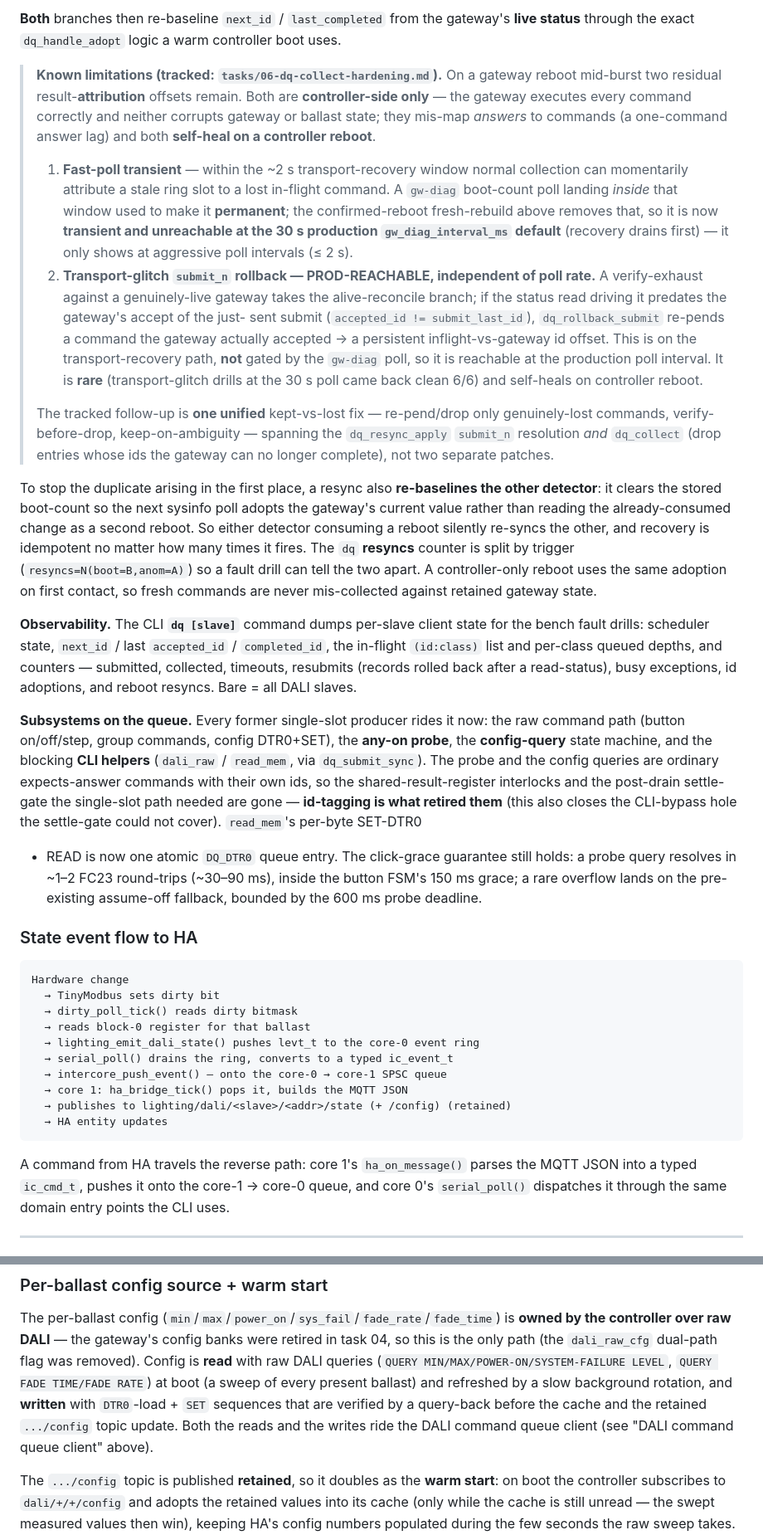
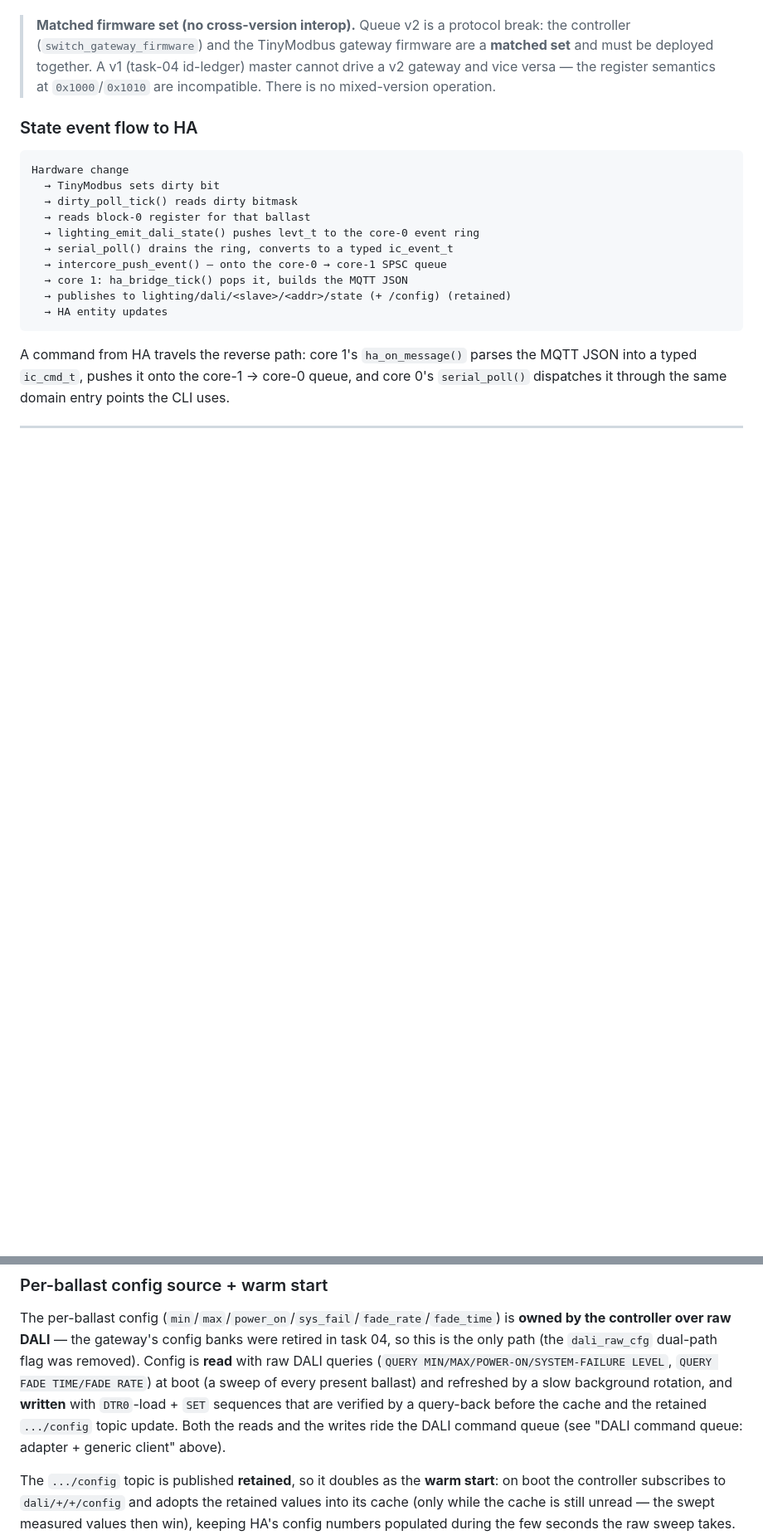
Before and after one commit to brucejcooper/switch_gateway_firmware, a Markdown page: README.md, 2 parts joined by grey strips. Shown at 83% size. Drawn GitHub-style; blank space fills up the shorter version.

```diff
--- a/README.md
+++ b/README.md
@@ -434,61 +436,9 @@ surgery by whether the reboot is **confirmed** — never by `accepted_id` alone:
-**Both** branches then re-baseline `next_id` / `last_completed` from the gateway's
-**live status** through the exact `dq_handle_adopt` logic a warm controller boot
-uses.
-
-> **Known limitations (tracked: `tasks/06-dq-collect-hardening.md`).** On a gateway
-> reboot mid-burst two residual result-**attribution** offsets remain. Both are
-> **controller-side only** — the gateway executes every command correctly and neither
-> corrupts gateway or ballast state; they mis-map *answers* to commands (a one-command
-> answer lag) and both **self-heal on a controller reboot**.
->
-> 1. **Fast-poll transient** — within the ~2 s transport-recovery window normal
->    collection can momentarily attribute a stale ring slot to a lost in-flight
->    command. A `gw-diag` boot-count poll landing *inside* that window used to make it
->    **permanent**; the confirmed-reboot fresh-rebuild above removes that, so it is now
->    **transient and unreachable at the 30 s production `gw_diag_interval_ms` default**
->    (recovery drains first) — it only shows at aggressive poll intervals (≤ 2 s).
-> 2. **Transport-glitch `submit_n` rollback — PROD-REACHABLE, independent of poll
->    rate.** A verify-exhaust against a genuinely-live gateway takes the alive-reconcile
->    branch; if the status read driving it predates the gateway's accept of the just-
->    sent submit (`accepted_id != submit_last_id`), `dq_rollback_submit` re-pends a
->    command the gateway actually accepted → a persistent inflight-vs-gateway id offset.
->    This is on the transport-recovery path, **not** gated by the `gw-diag` poll, so it
->    is reachable at the production poll interval. It is **rare** (transport-glitch
->    drills at the 30 s poll came back clean 6/6) and self-heals on controller reboot.
->
-> The tracked follow-up is **one unified** kept-vs-lost fix — re-pend/drop only
-> genuinely-lost commands, verify-before-drop, keep-on-ambiguity — spanning the
-> `dq_resync_apply` `submit_n` resolution *and* `dq_collect` (drop entries whose ids
-> the gateway can no longer complete), not two separate patches.
-
-To stop the duplicate arising in the first place, a resync also **re-baselines the
-other detector**: it clears the stored boot-count so the next sysinfo poll adopts
-the gateway's current value rather than reading the already-consumed change as a
-second reboot. So either detector consuming a reboot silently re-syncs the other,
-and recovery is idempotent no matter how many times it fires. The `dq` **resyncs**
-counter is split by trigger (`resyncs=N(boot=B,anom=A)`) so a fault drill can tell
-the two apart. A controller-only reboot uses the same adoption on first contact,
-so fresh commands are never mis-collected against retained gateway state.
-
-**Observability.** The CLI **`dq [slave]`** command dumps per-slave client state
-for the bench fault drills: scheduler state, `next_id` / last `accepted_id` /
-`completed_id`, the in-flight `(id:class)` list and per-class queued depths, and
-counters — submitted, collected, timeouts, resubmits (records rolled back after
-a read-status), busy exceptions, id adoptions, and reboot resyncs. Bare = all
-DALI slaves.
-
-**Subsystems on the queue.** Every former single-slot producer rides it now: the
-raw command path (button on/off/step, group commands, config DTR0+SET), the
-**any-on probe**, the **config-query** state machine, and the blocking **CLI
-helpers** (`dali_raw` / `read_mem`, via `dq_submit_sync`). The probe and the
-config queries are ordinary expects-answer commands with their own ids, so the
-shared-result-register interlocks and the post-drain settle-gate the single-slot
-path needed are gone — **id-tagging is what retired them** (this also closes the
-CLI-bypass hole the settle-gate could not cover). `read_mem`'s per-byte SET-DTR0
-+ READ is now one atomic `DQ_DTR0` queue entry. The click-grace guarantee still
-holds: a probe query resolves in ~1–2 FC23 round-trips (~30–90 ms), inside the
-button FSM's 150 ms grace; a rare overflow lands on the pre-existing assume-off
-fallback, bounded by the 600 ms probe deadline.
+> **Matched firmware set (no cross-version interop).** Queue v2 is a protocol
+> break: the controller (`switch_gateway_firmware`) and the TinyModbus gateway
+> firmware are a **matched set** and must be deployed together. A v1 (task-04
+> id-ledger) master cannot drive a v2 gateway and vice versa — the register
+> semantics at `0x1000`/`0x1010` are incompatible. There is no mixed-version
+> operation.
 
 ### State event flow to HA
 
@@ -804,8 +754,8 @@ MIN/MAX/POWER-ON/SYSTEM-FAILURE LEVEL`, `QUERY FADE TIME/FADE RATE`) at boot (a
 sweep of every present ballast) and refreshed by a slow background rotation, and
 **written** with `DTR0`-load + `SET` sequences that are verified by a query-back
 before the cache and the retained `.../config` topic update. Both the reads and
-the writes ride the DALI command queue client (see "DALI command queue client"
-above).
+the writes ride the DALI command queue (see "DALI command queue: adapter +
+generic client" above).
 
 The `.../config` topic is published **retained**, so it doubles as the **warm
 start**: on boot the controller subscribes to `dali/+/+/config` and adopts the
```
Also changed, not shown: other parts of README.md (+70 -68 lines).
